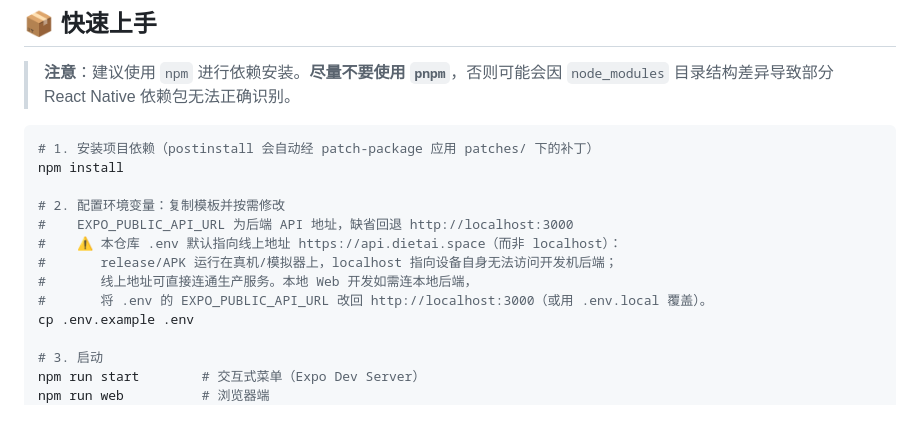
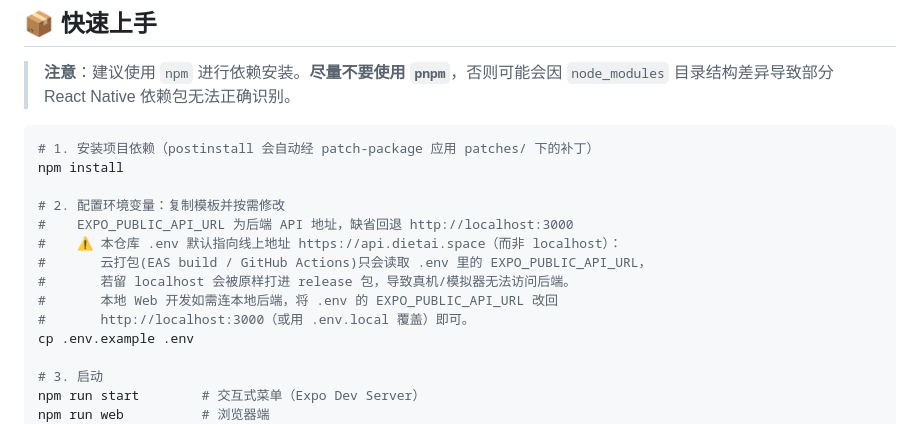
Before and after one commit to 18613804226/ai-agent-client, a Markdown page: README.md, the part around the change. Drawn GitHub-style.

Commit message:
docs: clarify env uses production URL because cloud builds read .env

```diff
--- a/README.md
+++ b/README.md
@@ -133,9 +133,10 @@ npm install
 # 2. 配置环境变量：复制模板并按需修改
 #    EXPO_PUBLIC_API_URL 为后端 API 地址，缺省回退 http://localhost:3000
 #    ⚠️ 本仓库 .env 默认指向线上地址 https://api.dietai.space（而非 localhost）：
-#       release/APK 运行在真机/模拟器上，localhost 指向设备自身无法访问开发机后端；
-#       线上地址可直接连通生产服务。本地 Web 开发如需连本地后端，
-#       将 .env 的 EXPO_PUBLIC_API_URL 改回 http://localhost:3000（或用 .env.local 覆盖）。
+#       云打包(EAS build / GitHub Actions)只会读取 .env 里的 EXPO_PUBLIC_API_URL，
+#       若留 localhost 会被原样打进 release 包，导致真机/模拟器无法访问后端。
+#       本地 Web 开发如需连本地后端，将 .env 的 EXPO_PUBLIC_API_URL 改回
+#       http://localhost:3000（或用 .env.local 覆盖）即可。
 cp .env.example .env
 
 # 3. 启动
```
